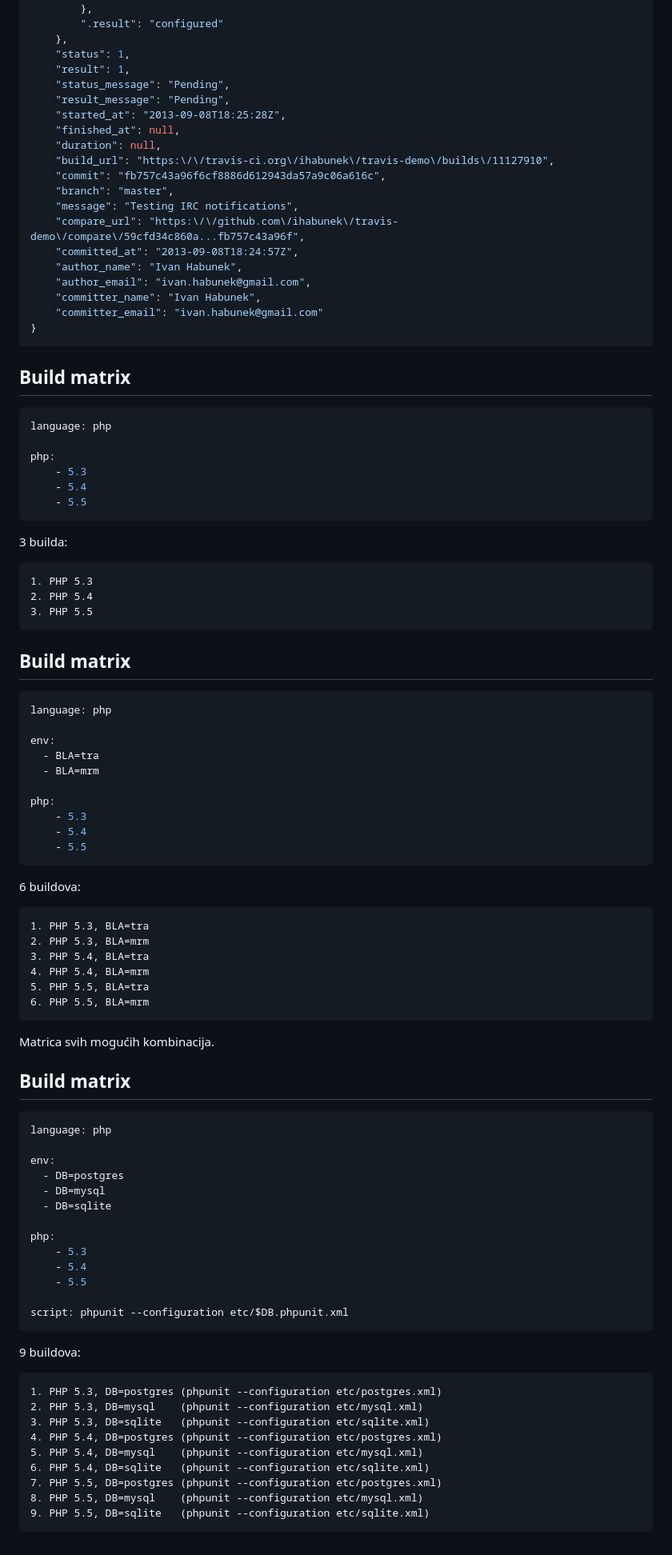
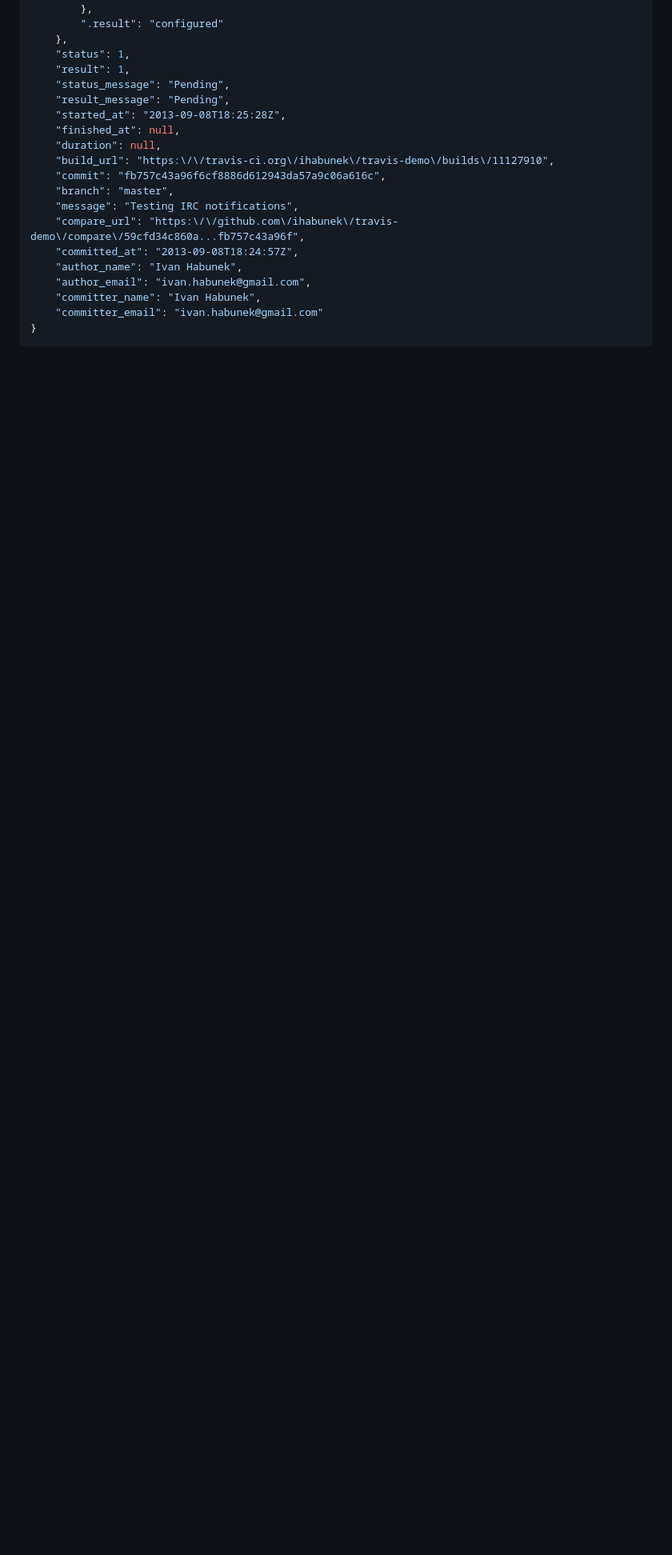
Before and after one commit to ihabunek/slides, a Markdown page: 2013-09-14-zgphp-travis/05_configuration.md, the part around the change printed below. Shown: that part at 80% size. Drawn GitHub-style; blank space fills up the shorter version.

Commit message:
Improvements

````diff
--- a/2013-09-14-zgphp-travis/05_configuration.md
+++ b/2013-09-14-zgphp-travis/05_configuration.md
@@ -208,82 +260,3 @@ notifications:
     "committer_email": "ivan.habunek@gmail.com"
 }
 ```
-
-
-
-## Build matrix
-
-```yml
-language: php
-
-php:
-    - 5.3
-    - 5.4
-    - 5.5
-```
-
-3 builda:
-
-    1. PHP 5.3
-    2. PHP 5.4
-    3. PHP 5.5
-
-
-
-## Build matrix
-
-```yml
-language: php
-
-env:
-  - BLA=tra
-  - BLA=mrm
-
-php:
-    - 5.3
-    - 5.4
-    - 5.5
-```
-
-6 buildova:
-
-    1. PHP 5.3, BLA=tra
-    2. PHP 5.3, BLA=mrm
-    3. PHP 5.4, BLA=tra
-    4. PHP 5.4, BLA=mrm
-    5. PHP 5.5, BLA=tra
-    6. PHP 5.5, BLA=mrm
-
-Matrica svih mogućih kombinacija.
-
-
-
-## Build matrix
-
-```yml
-language: php
-
-env:
-  - DB=postgres
-  - DB=mysql
-  - DB=sqlite
-
-php:
-    - 5.3
-    - 5.4
-    - 5.5
-
-script: phpunit --configuration etc/$DB.phpunit.xml
-```
-
-9 buildova:
-
-    1. PHP 5.3, DB=postgres (phpunit --configuration etc/postgres.xml)
-    2. PHP 5.3, DB=mysql    (phpunit --configuration etc/mysql.xml)
-    3. PHP 5.3, DB=sqlite   (phpunit --configuration etc/sqlite.xml)
-    4. PHP 5.4, DB=postgres (phpunit --configuration etc/postgres.xml)
-    5. PHP 5.4, DB=mysql    (phpunit --configuration etc/mysql.xml)
-    6. PHP 5.4, DB=sqlite   (phpunit --configuration etc/sqlite.xml)
-    7. PHP 5.5, DB=postgres (phpunit --configuration etc/postgres.xml)
-    8. PHP 5.5, DB=mysql    (phpunit --configuration etc/mysql.xml)
-    9. PHP 5.5, DB=sqlite   (phpunit --configuration etc/sqlite.xml)
````
Also changed, not shown: other parts of 2013-09-14-zgphp-travis/05_configuration.md (+54 -2 lines), 2013-09-14-zgphp-travis/images/build-matrix.png (added).
